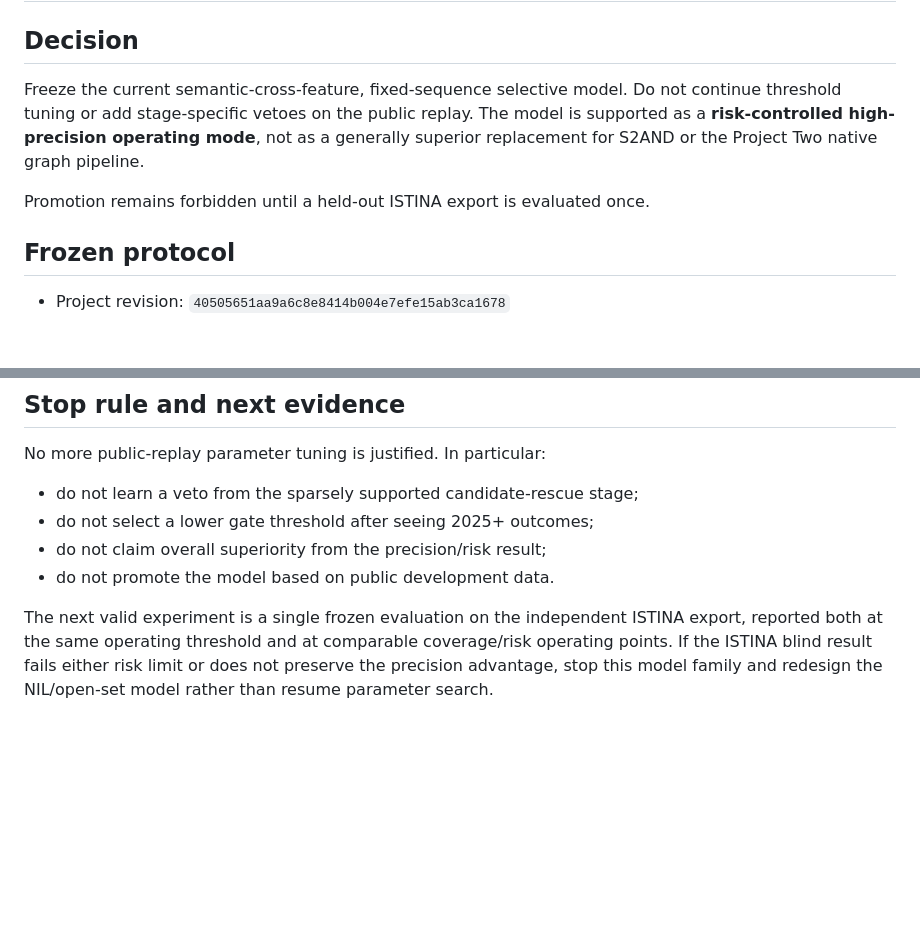
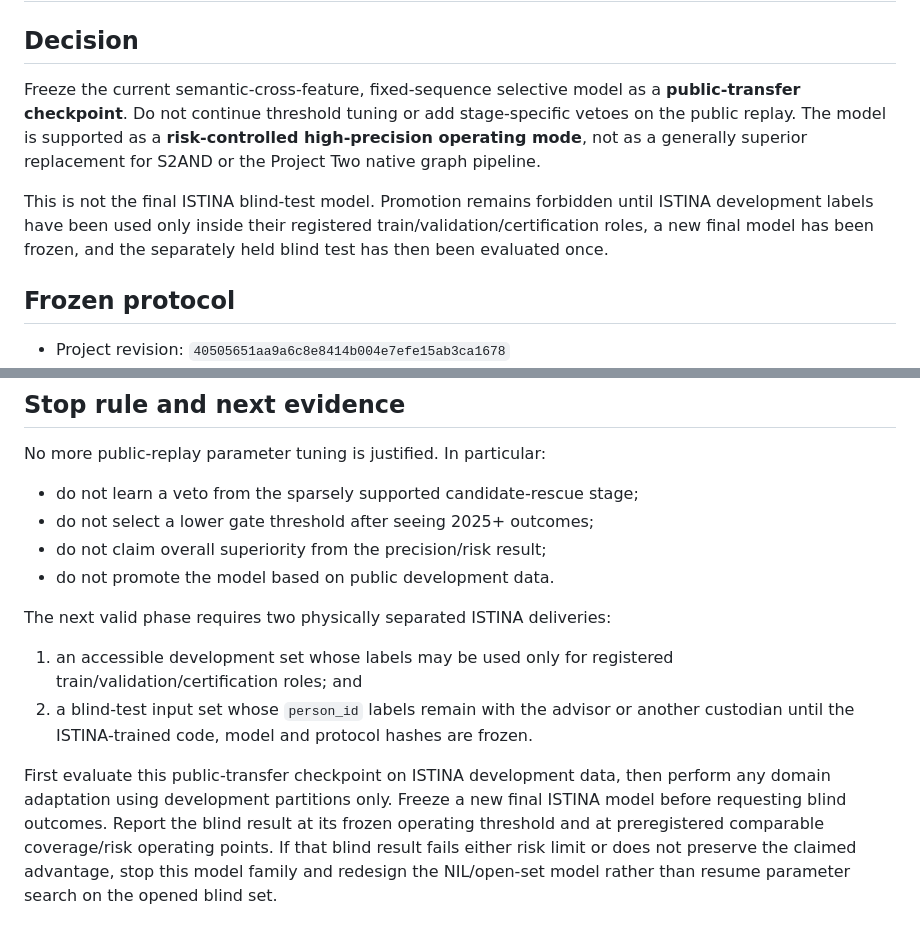
Before and after one commit to Soulbeaters/incremental-author-disambiguation, a Markdown page: docs/research/late_public_temporal_replay_result_20260723.md, 2 parts joined by grey strips. Rendered like a GitHub page; blank space fills up the shorter version.

Commit message:
docs: distinguish ISTINA development from blind test

```diff
--- a/docs/research/late_public_temporal_replay_result_20260723.md
+++ b/docs/research/late_public_temporal_replay_result_20260723.md
@@ -2,13 +2,16 @@
 
 ## Decision
 
-Freeze the current semantic-cross-feature, fixed-sequence selective model.  Do
-not continue threshold tuning or add stage-specific vetoes on the public replay.
-The model is supported as a **risk-controlled high-precision operating mode**,
-not as a generally superior replacement for S2AND or the Project Two native
-graph pipeline.
+Freeze the current semantic-cross-feature, fixed-sequence selective model as a
+**public-transfer checkpoint**.  Do not continue threshold tuning or add
+stage-specific vetoes on the public replay.  The model is supported as a
+**risk-controlled high-precision operating mode**, not as a generally superior
+replacement for S2AND or the Project Two native graph pipeline.
 
-Promotion remains forbidden until a held-out ISTINA export is evaluated once.
+This is not the final ISTINA blind-test model.  Promotion remains forbidden
+until ISTINA development labels have been used only inside their registered
+train/validation/certification roles, a new final model has been frozen, and
+the separately held blind test has then been evaluated once.
 
 ## Frozen protocol
 
@@ -116,8 +119,19 @@ No more public-replay parameter tuning is justified.  In particular:
 - do not claim overall superiority from the precision/risk result;
 - do not promote the model based on public development data.
 
-The next valid experiment is a single frozen evaluation on the independent
-ISTINA export, reported both at the same operating threshold and at comparable
-coverage/risk operating points.  If the ISTINA blind result fails either risk
-limit or does not preserve the precision advantage, stop this model family and
-redesign the NIL/open-set model rather than resume parameter search.
+The next valid phase requires two physically separated ISTINA deliveries:
+
+1. an accessible development set whose labels may be used only for registered
+   train/validation/certification roles; and
+2. a blind-test input set whose `person_id` labels remain with the advisor or
+   another custodian until the ISTINA-trained code, model and protocol hashes
+   are frozen.
+
+First evaluate this public-transfer checkpoint on ISTINA development data, then
+perform any domain adaptation using development partitions only.  Freeze a new
+final ISTINA model before requesting blind outcomes.  Report the blind result
+at its frozen operating threshold and at preregistered comparable
+coverage/risk operating points.  If that blind result fails either risk limit
+or does not preserve the claimed advantage, stop this model family and
+redesign the NIL/open-set model rather than resume parameter search on the
+opened blind set.
```
